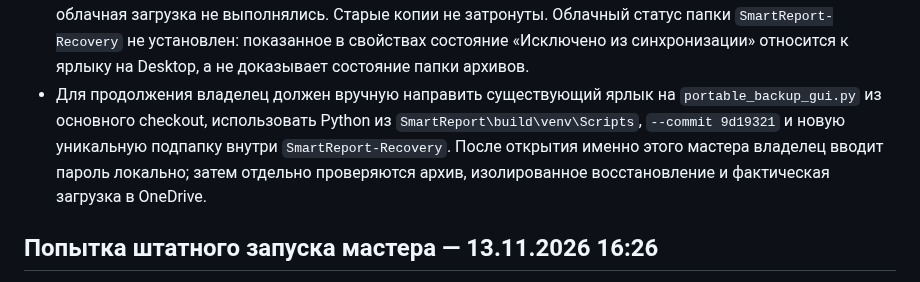
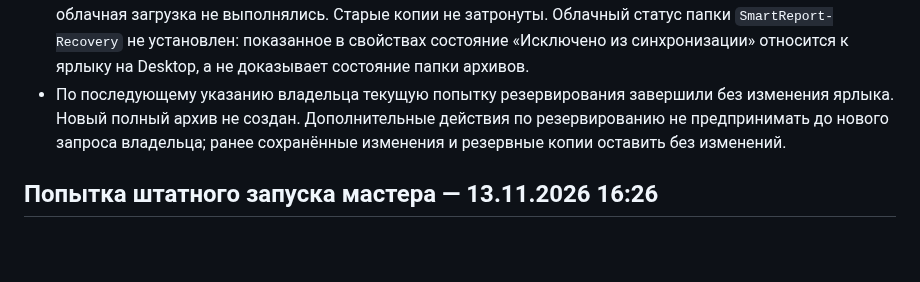
Before and after one commit to mbaton1981/smart-report-cloud, a Markdown page: SESSION_HANDOFF.md, the part around the change. GitHub-like rendering; blank space fills up the shorter version.

Commit message:
Record backup attempt stop decision
Co-authored-by: Copilot <223556219+Copilot@users.noreply.github.com>

```diff
--- a/SESSION_HANDOFF.md
+++ b/SESSION_HANDOFF.md
@@ -21,12 +21,10 @@
   не затронуты. Облачный статус папки `SmartReport-Recovery` не установлен:
   показанное в свойствах состояние «Исключено из синхронизации» относится к
   ярлыку на Desktop, а не доказывает состояние папки архивов.
-- Для продолжения владелец должен вручную направить существующий ярлык на
-  `portable_backup_gui.py` из основного checkout, использовать Python из
-  `SmartReport\build\venv\Scripts`, `--commit 9d19321` и новую уникальную
-  подпапку внутри `SmartReport-Recovery`. После открытия именно этого мастера
-  владелец вводит пароль локально; затем отдельно проверяются архив, изолированное
-  восстановление и фактическая загрузка в OneDrive.
+- По последующему указанию владельца текущую попытку резервирования завершили без
+  изменения ярлыка. Новый полный архив не создан. Дополнительные действия по
+  резервированию не предпринимать до нового запроса владельца; ранее сохранённые
+  изменения и резервные копии оставить без изменений.
 
 ## Попытка штатного запуска мастера — 13.11.2026 16:26
 
```
